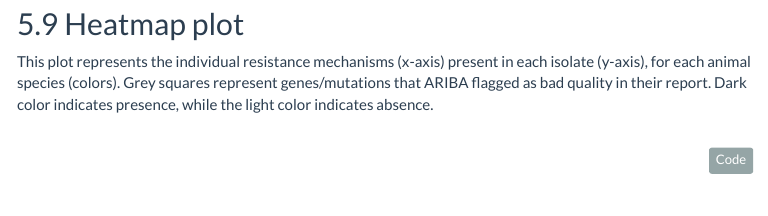
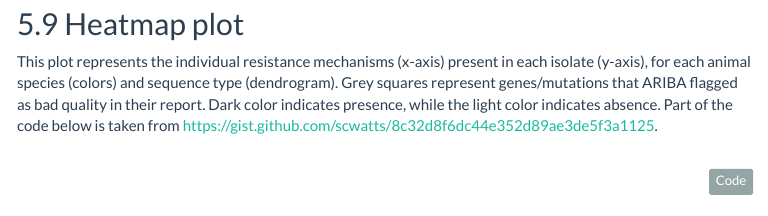
Before and after one commit to hkaspersen/qrec_wgs1, an R Markdown document (notebooks/poster_analysis.Rmd): the page in a window 1100 px wide, from 11390 px down. The pictures show the output file notebooks/poster_analysis.html that the author committed with the source, opened offline; menus at the side of the page are left out; long lines of code are wrapped.

Commit message:
updated dendrogram

````diff
--- a/notebooks/poster_analysis.Rmd
+++ b/notebooks/poster_analysis.Rmd
@@ -599,7 +599,7 @@ Minimum spanning tree of sequence types, created in Phyloviz[3] with goeBURST di
 ![](../figures/mlst_tree_full.png)
 
 ## Heatmap plot
-This plot represents the individual resistance mechanisms (x-axis) present in each isolate (y-axis), for each animal species (colors). Grey squares represent genes/mutations that ARIBA flagged as bad quality in their report. Dark color indicates presence, while the light color indicates absence.
+This plot represents the individual resistance mechanisms (x-axis) present in each isolate (y-axis), for each animal species (colors) and sequence type (dendrogram). Grey squares represent genes/mutations that ARIBA flagged as bad quality in their report. Dark color indicates presence, while the light color indicates absence. Part of the code below is taken from https://gist.github.com/scwatts/8c32d8f6dc44e352d89ae3de5f3a1125.
 ```{r fig.height=30, fig.width=10, message=FALSE, warning=FALSE}
 # Adjust MLST data frame
 sequence_types_adjusted <- mlst_results %>%
````
Also changed, not shown: notebooks/poster_analysis.html.
